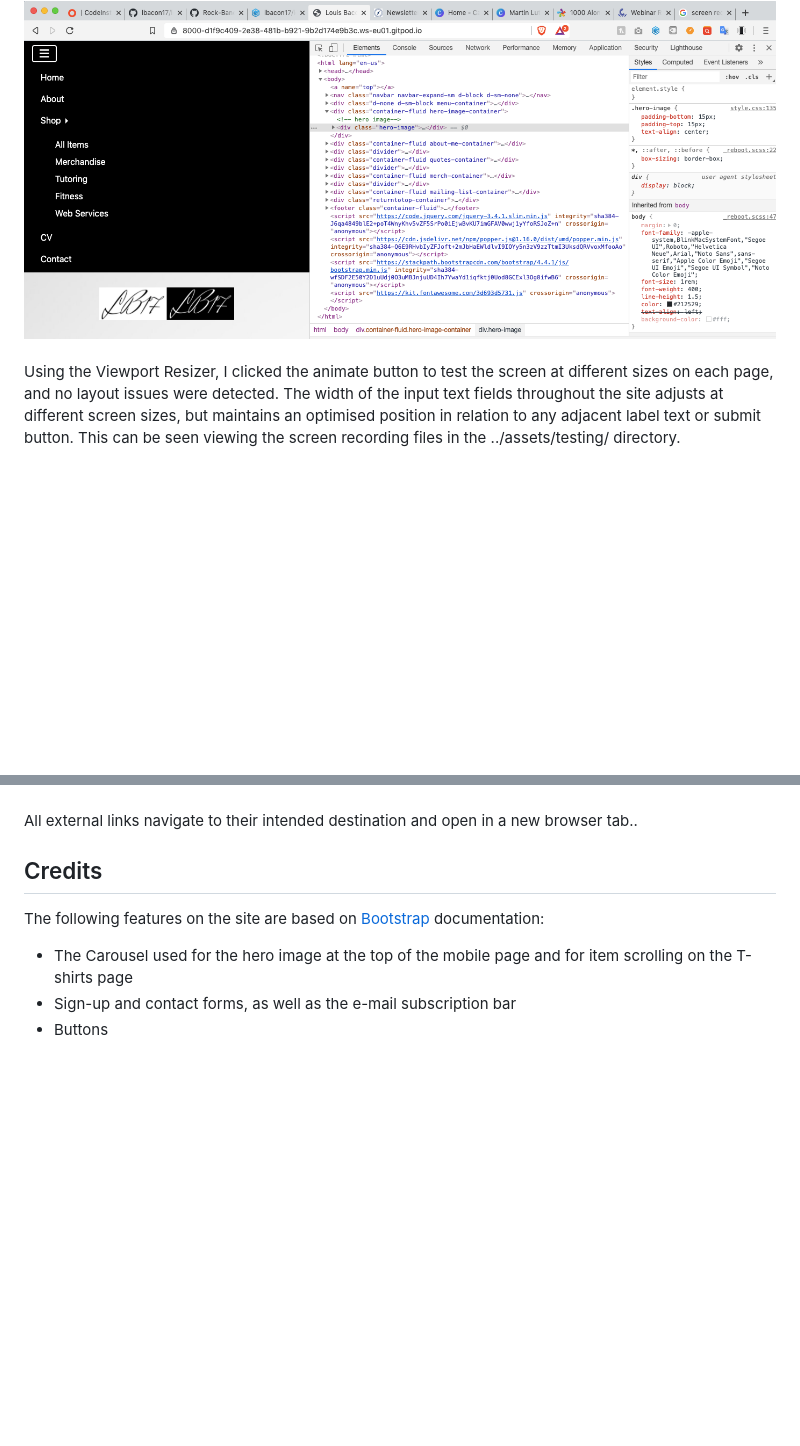
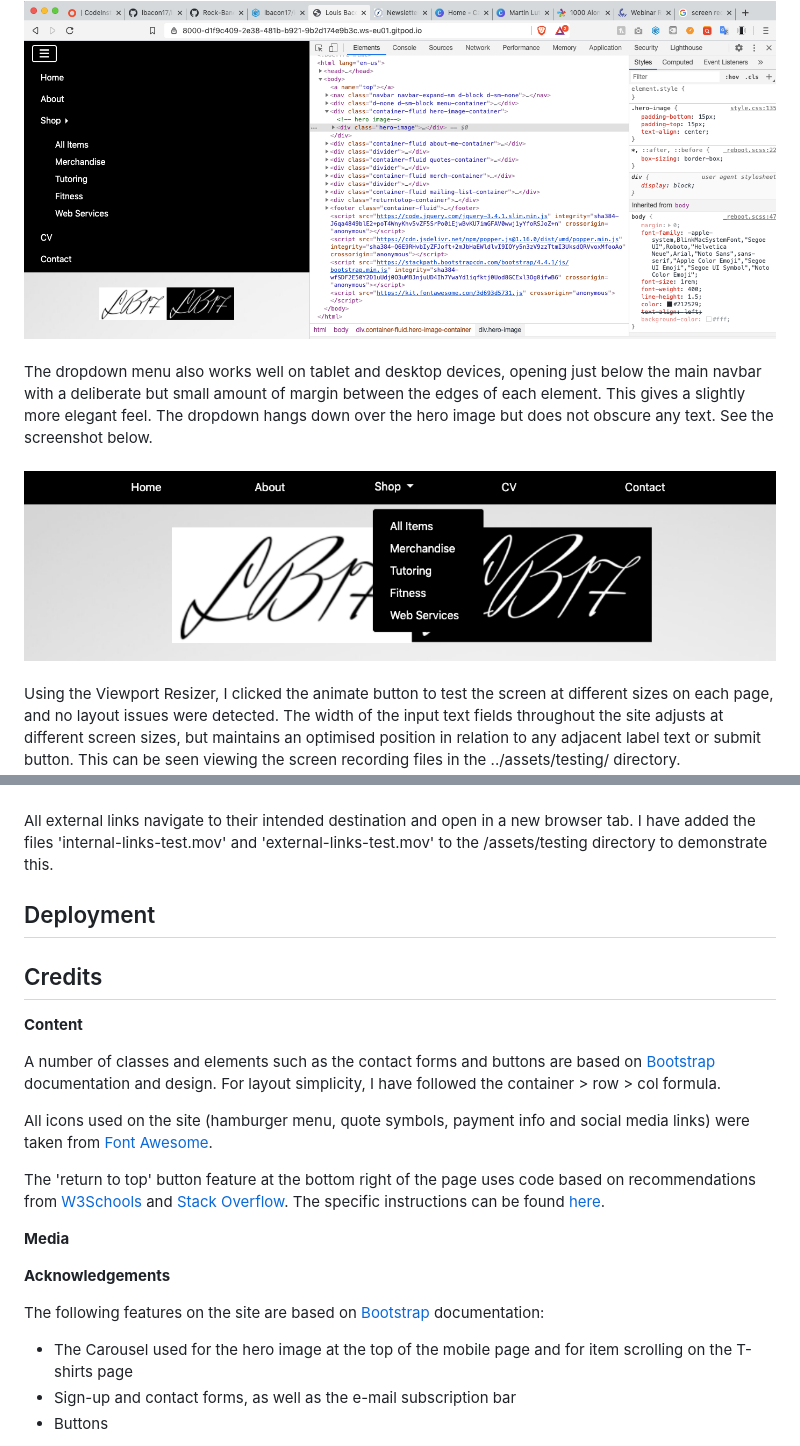
Before and after one commit to Code-Institute-Submissions/louis-bacon-portfolio-2, a Markdown page: README.md, 2 parts joined by grey strips. Drawn GitHub-style; pictures changed too: assets/testing/screenshot-dropdown-menu.png (added); blank space fills up the shorter version.

Commit message:
added credits to readme file

```diff
--- a/README.md
+++ b/README.md
@@ -811,6 +811,12 @@ I used Developer Tools to test the website layout pixel by pixel as well as on a
 <img src="./assets/testing/screenshot-mobile-navbar-2.png" alt="A screenshot of the main menu with the additional dropdown menu opened, as it would appear on a mobile device" style="margin:0">
 <br>
 <br>
+The dropdown menu also works well on tablet and desktop devices, opening just below the main navbar with a deliberate but small amount of margin between the edges of each element. This gives a slightly more elegant feel. The dropdown hangs down over the hero image but does not obscure any text. See the screenshot below.
+<br>
+<br>
+<img src="./assets/testing/screenshot-dropdown-menu.png" alt="A screenshot of the dropdown menu as it appears on tablet and desktop devices" />
+<br>
+<br>
 Using the Viewport Resizer, I clicked the animate button to test the screen at different sizes on each page, and no layout issues were detected.
 The width of the input text fields throughout the site adjusts at different screen sizes, but maintains an optimised position in relation to any adjacent label text or submit button. This can be seen viewing the screen recording files in the ../assets/testing/ directory.
 <br>
@@ -851,9 +857,26 @@ alt ="A screenshot of me being prompted to select an option from two possible ch
 />
 <br>
 <br>
-All external links navigate to their intended destination and open in a new browser tab..
+All external links navigate to their intended destination and open in a new browser tab. I have added the files 'internal-links-test.mov' and 'external-links-test.mov' to the /assets/testing directory to demonstrate this.
+
+## Deployment
+
 
 ## Credits
+
+<strong>Content</strong>
+
+A number of classes and elements such as the contact forms and buttons are based on <a href="https://getbootstrap.com" target="_blank">Bootstrap</a> documentation and design. For layout simplicity, I have followed the container > row > col formula.
+
+All icons used on the site (hamburger menu, quote symbols, payment info and social media links) were taken from <a href="https://fontawesome.com/start/" target="_blank">Font Awesome</a>.
+
+The 'return to top' button feature at the bottom right of the page uses code based on recommendations from
+<a href="https://w3schools.com/" target="_blank">W3Schools</a> and <a href="https://stackoverflow.com" target="_blank">Stack Overflow</a>. The specific instructions can be found <a href="https://stackoverflow.com/questions/32102747/how-to-make-a-back-to-top-button-using-css-and-html-only" target="_blank">here</a>.
+
+<strong>Media</strong>
+
+
+<strong>Acknowledgements</strong>
 
 The following features on the site are based on <a href="https://getbootstrap.com" target="_blank">Bootstrap</a> documentation:
 
```
Also changed, not shown: 3 other files.
